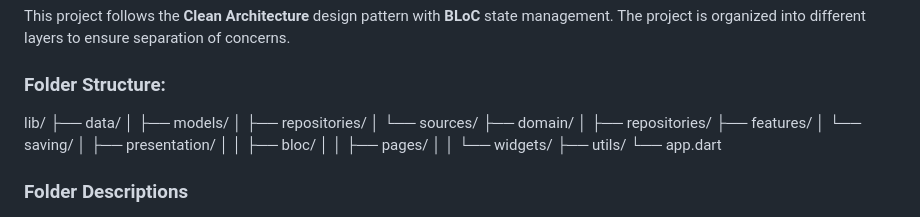
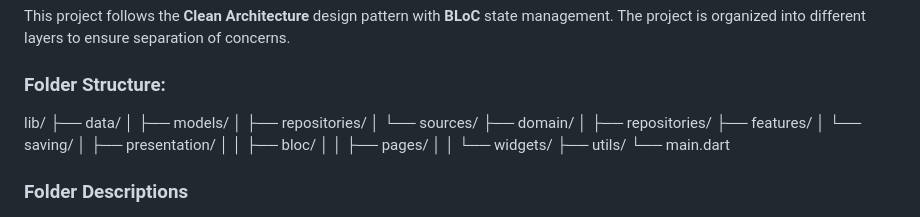
Before and after one commit to Ashiquekk696/money_saver, a Markdown page: README.md, the part around the change. Drawn GitHub-style.

Commit message:
Folder structure updated

```diff
--- a/README.md
+++ b/README.md
@@ -7,7 +7,21 @@ Saving Tracker is a Flutter app designed to help users track and manage their sa
 This project follows the **Clean Architecture** design pattern with **BLoC** state management. The project is organized into different layers to ensure separation of concerns.
 
 ### Folder Structure:
-lib/ ├── data/ │ ├── models/ │ ├── repositories/ │ └── sources/ ├── domain/ │ ├── repositories/ ├── features/ │ └── saving/ │ ├── presentation/ │ │ ├── bloc/ │ │ ├── pages/ │ │ └── widgets/ ├── utils/ └── app.dart
+lib/
+├── data/
+│   ├── models/
+│   ├── repositories/
+│   └── sources/
+├── domain/
+│   ├── repositories/
+├── features/
+│   └── saving/
+│       ├── presentation/
+│       │   ├── bloc/
+│       │   ├── pages/
+│       │   └── widgets/
+├── utils/
+└── main.dart
 
 ### Folder Descriptions
 
```
